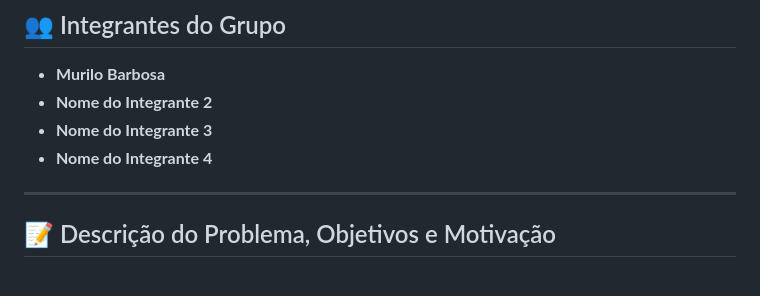
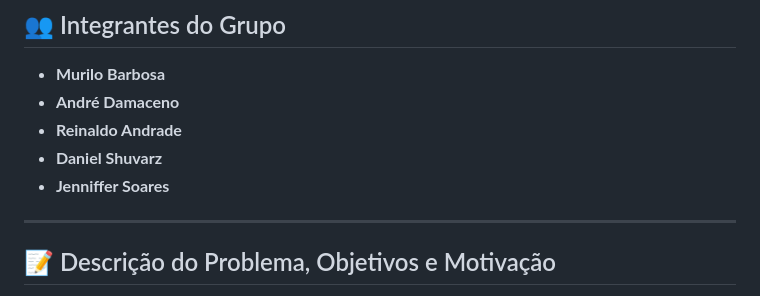
Before and after one commit to WillianJunior/PDS2-2026-PF-grupo7, a Markdown page: README.md, the part around the change. Drawn GitHub-style.

Commit message:
Update team members in README.mdreadme

```diff
--- a/README.md
+++ b/README.md
@@ -6,9 +6,10 @@ Este projeto consiste em um sistema de e-commerce baseado em linha de comando (C
 
 ## 👥 Integrantes do Grupo
 * **Murilo Barbosa**
-* **Nome do Integrante 2**
-* **Nome do Integrante 3**
-* **Nome do Integrante 4**
+* **André Damaceno**
+* **Reinaldo Andrade**
+* **Daniel Shuvarz**
+* **Jenniffer Soares**
 
 ---
 
```
